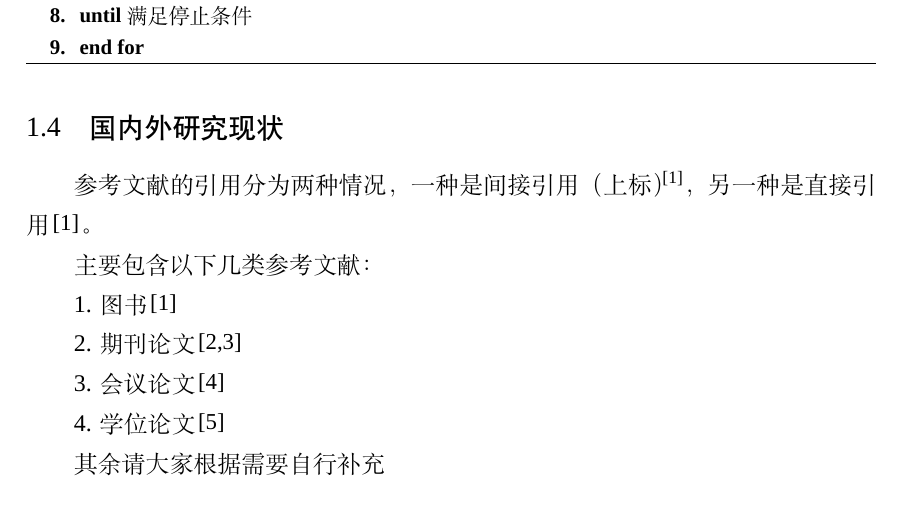
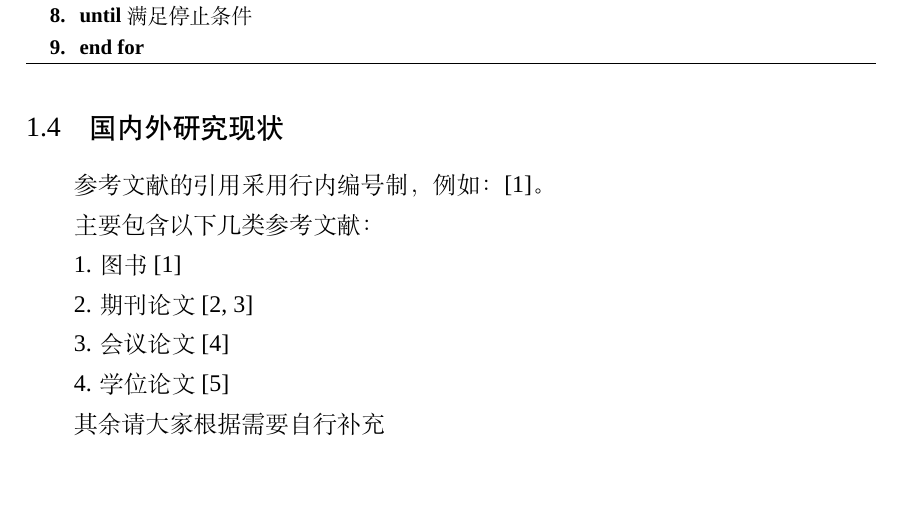
Before and after one commit to PrinOrange/nwnu-master-thesis, a LaTeX thesis (main.tex, which reads body/chapter01.tex, nwnuthesis.sty): part of page 15 of 29, cut so that both start at the same text. Compiled offline with XeLaTeX; a missing font is replaced by an installed copy or a similar font.

Commit message:
fix: cite macro.

```diff
--- a/body/chapter01.tex
+++ b/body/chapter01.tex
@@ -283,17 +283,17 @@ SAE 采用逐层训练的方式对数据进行降维，在 mini-batch
 
 \section{国内外研究现状}
 
-参考文献的引用分为两种情况，一种是间接引用（上标）\cite{2004-David-Order}，另一种是直接引用\mycite{2004-David-Order}。
+参考文献的引用采用行内编号制，例如：\cite{2004-David-Order}。
 
 主要包含以下几类参考文献：
 
-1. 图书\mycite{2004-David-Order}
+1. 图书\cite{2004-David-Order}
 
-2. 期刊论文\mycite{2022-Jiao-TVT,2022-Guo-SP}
+2. 期刊论文\cite{2022-Jiao-TVT,2022-Guo-SP}
 
-3. 会议论文\mycite{2015-Pappas-ICC}
+3. 会议论文\cite{2015-Pappas-ICC}
 
-4. 学位论文\mycite{2018-BUT}
+4. 学位论文\cite{2018-BUT}
 
 其余请大家根据需要自行补充
 
--- a/nwnuthesis.sty
+++ b/nwnuthesis.sty
@@ -479,12 +479,8 @@
 \addtolength{\bibsep}{5pt} % 增加参考文献间的垂直间距
 \setlength{\bibhang}{2em}  % 每个条目自第二行起缩进的距离
 
-% 参考文献引用作为上标出现
-\newcommand{\scite}[1]{\scalebox{1.1}[1.1]{\textsuperscript{\cite{#1}}}}
-\newcommand{\mycite}[1]{\scalebox{1.3}[1.3]{\raisebox{-0.65ex}{\cite{#1}}}}
-
-% 引用格式
-\bibpunct{[}{]}{,}{s}{}{,}
+% 引用格式：行内编号（GB/T 7714 顺序编码制），使用 \cite{} 引用
+\bibpunct{[}{]}{,}{n}{}{,}
 
 %---------------------------------------------------------------------------%
 %  12. 封面、摘要、版权、致谢格式定义
```
Also changed, not shown: README.md.
